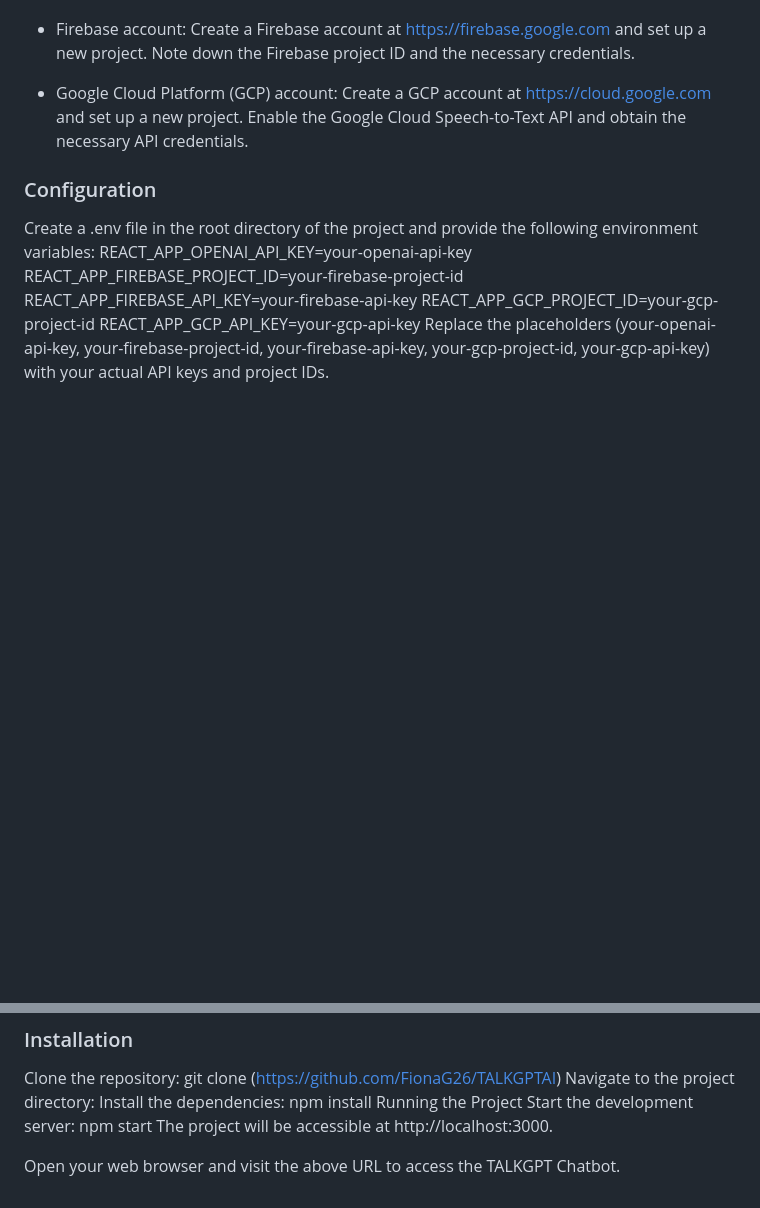
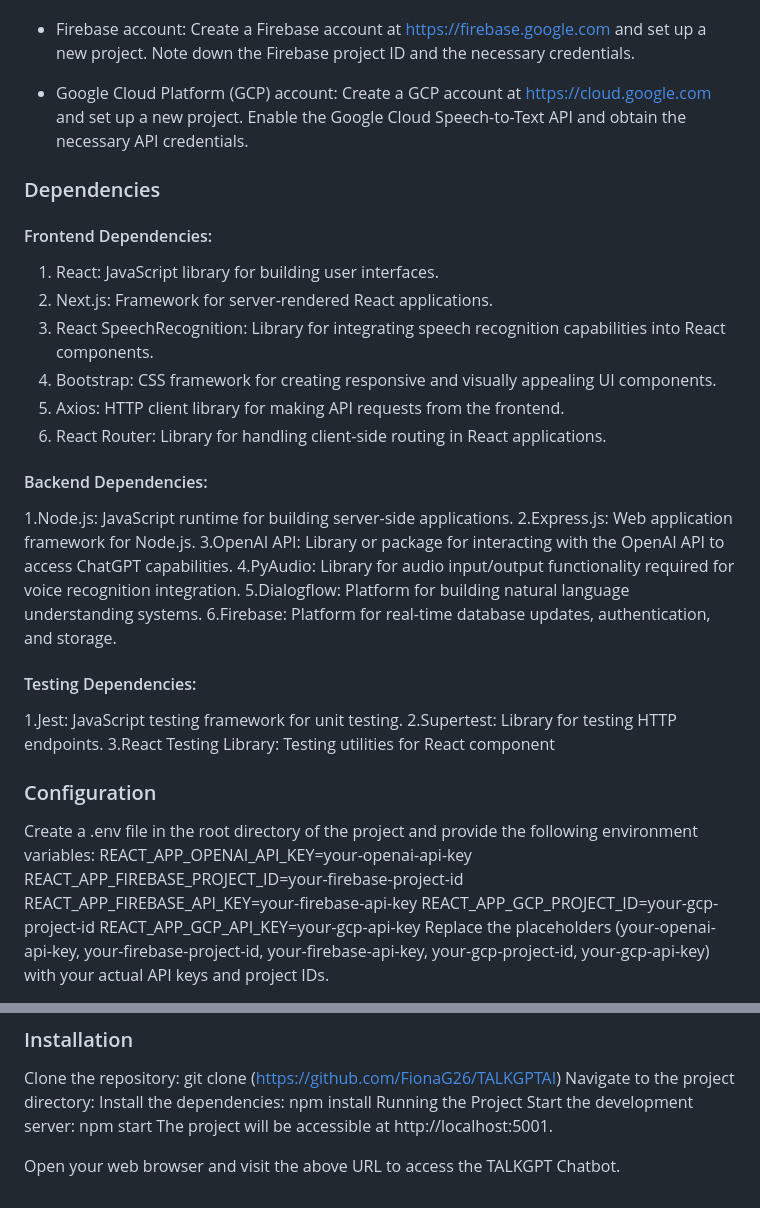
Before and after one commit to FionaG26/TALKGPT-AI, a Markdown page: README.md, 2 parts joined by grey strips. Drawn GitHub-style; blank space fills up the shorter version.

```diff
--- a/README.md
+++ b/README.md
@@ -62,6 +62,31 @@ To run the TALKGPT Chatbot project locally, ensure you have the following softwa
 
 + Google Cloud Platform (GCP) account: Create a GCP account at https://cloud.google.com and set up a new project. Enable the Google Cloud Speech-to-Text API and obtain the necessary API credentials.
 
+### Dependencies
+#### Frontend Dependencies:
+
+1. React: JavaScript library for building user interfaces.
+2. Next.js: Framework for server-rendered React applications.
+3. React SpeechRecognition: Library for integrating speech recognition capabilities into React components.
+4. Bootstrap: CSS framework for creating responsive and visually appealing UI components.
+5. Axios: HTTP client library for making API requests from the frontend.
+6. React Router: Library for handling client-side routing in React applications.
+
+#### Backend Dependencies:
+
+1.Node.js: JavaScript runtime for building server-side applications.
+2.Express.js: Web application framework for Node.js.
+3.OpenAI API: Library or package for interacting with the OpenAI API to access ChatGPT capabilities.
+4.PyAudio: Library for audio input/output functionality required for voice recognition integration.
+5.Dialogflow: Platform for building natural language understanding systems.
+6.Firebase: Platform for real-time database updates, authentication, and storage.
+
+#### Testing Dependencies:
+
+1.Jest: JavaScript testing framework for unit testing.
+2.Supertest: Library for testing HTTP endpoints.
+3.React Testing Library: Testing utilities for React component
+
 ### Configuration
 Create a .env file in the root directory of the project and provide the following environment variables:
 REACT_APP_OPENAI_API_KEY=your-openai-api-key
@@ -80,6 +105,6 @@ npm install
 Running the Project
 Start the development server:
 npm start
-The project will be accessible at http://localhost:3000.
+The project will be accessible at http://localhost:5001.
 
 Open your web browser and visit the above URL to access the TALKGPT Chatbot.
```
